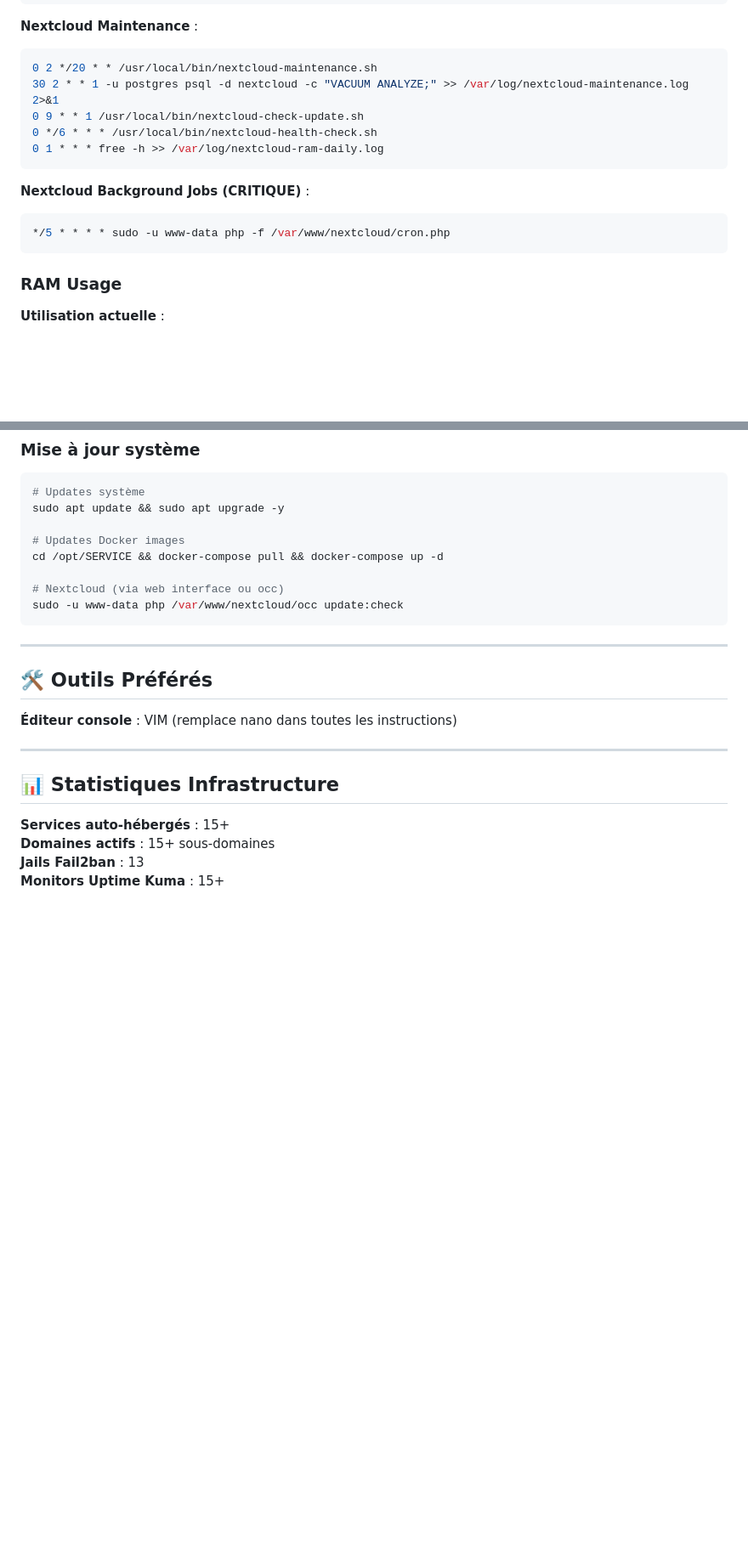
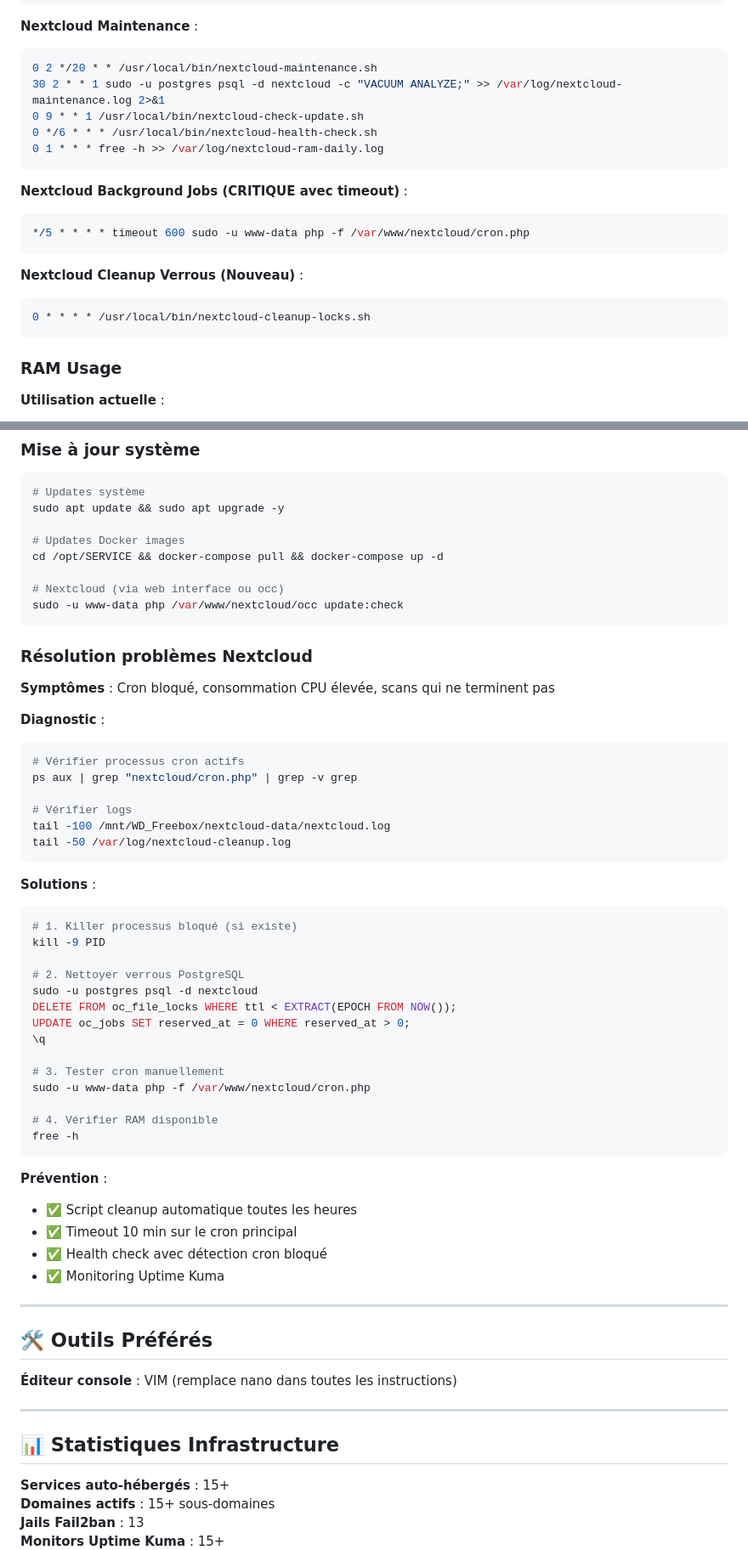
Before and after one commit to marecaillefrederic-lab/claude, a Markdown page: preferences_tech.md, 2 parts joined by grey strips. Shown: that part at 85% size. GitHub-like rendering; blank space fills up the shorter version.

````diff
--- a/preferences_tech.md
+++ b/preferences_tech.md
@@ -706,15 +759,20 @@ pihole restartdns
 **Nextcloud Maintenance** :
 ```bash
 0 2 */20 * * /usr/local/bin/nextcloud-maintenance.sh
-30 2 * * 1 -u postgres psql -d nextcloud -c "VACUUM ANALYZE;" >> /var/log/nextcloud-maintenance.log 2>&1
+30 2 * * 1 sudo -u postgres psql -d nextcloud -c "VACUUM ANALYZE;" >> /var/log/nextcloud-maintenance.log 2>&1
 0 9 * * 1 /usr/local/bin/nextcloud-check-update.sh
 0 */6 * * * /usr/local/bin/nextcloud-health-check.sh
 0 1 * * * free -h >> /var/log/nextcloud-ram-daily.log
 ```
 
-**Nextcloud Background Jobs (CRITIQUE)** :
+**Nextcloud Background Jobs (CRITIQUE avec timeout)** :
 ```bash
-*/5 * * * * sudo -u www-data php -f /var/www/nextcloud/cron.php
+*/5 * * * * timeout 600 sudo -u www-data php -f /var/www/nextcloud/cron.php
+```
+
+**Nextcloud Cleanup Verrous (Nouveau)** :
+```bash
+0 * * * * /usr/local/bin/nextcloud-cleanup-locks.sh
 ```
 
 ### RAM Usage
@@ -792,6 +850,44 @@ cd /opt/SERVICE && docker-compose pull && docker-compose up -d
 sudo -u www-data php /var/www/nextcloud/occ update:check
 ```
 
+### Résolution problèmes Nextcloud
+
+**Symptômes** : Cron bloqué, consommation CPU élevée, scans qui ne terminent pas
+
+**Diagnostic** :
+```bash
+# Vérifier processus cron actifs
+ps aux | grep "nextcloud/cron.php" | grep -v grep
+
+# Vérifier logs
+tail -100 /mnt/WD_Freebox/nextcloud-data/nextcloud.log
+tail -50 /var/log/nextcloud-cleanup.log
+```
+
+**Solutions** :
+```bash
+# 1. Killer processus bloqué (si existe)
+kill -9 PID
+
+# 2. Nettoyer verrous PostgreSQL
+sudo -u postgres psql -d nextcloud
+DELETE FROM oc_file_locks WHERE ttl < EXTRACT(EPOCH FROM NOW());
+UPDATE oc_jobs SET reserved_at = 0 WHERE reserved_at > 0;
+\q
+
+# 3. Tester cron manuellement
+sudo -u www-data php -f /var/www/nextcloud/cron.php
+
+# 4. Vérifier RAM disponible
+free -h
+```
+
+**Prévention** :
+- ✅ Script cleanup automatique toutes les heures
+- ✅ Timeout 10 min sur le cron principal
+- ✅ Health check avec détection cron bloqué
+- ✅ Monitoring Uptime Kuma
+
 ---
 
 ## 🛠️ Outils Préférés
````
Also changed, not shown: other parts of preferences_tech.md (+88 -25 lines).
